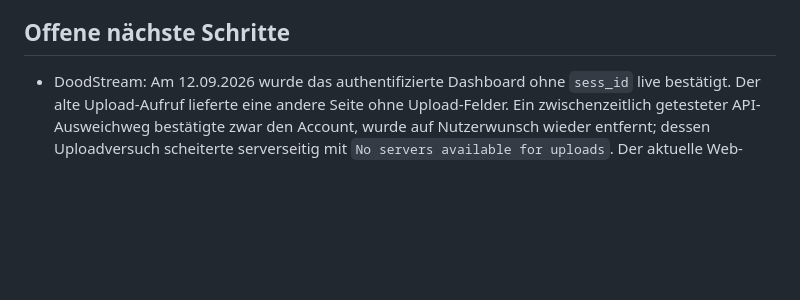
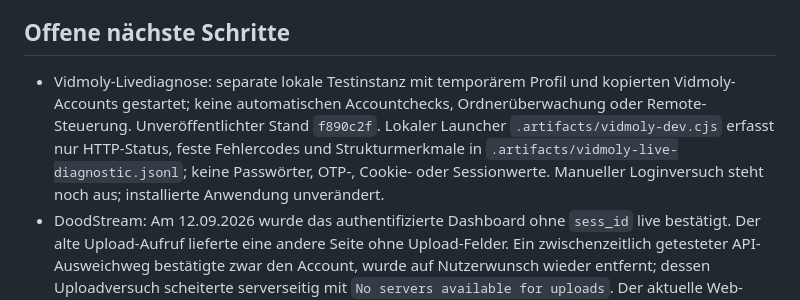
Before and after one commit to Sucukdeluxe/Multi-Hoster-Upload, a Markdown page: PROJECT_MEMORY.md, the part around the change. Drawn GitHub-style; blank space fills up the shorter version.

Commit message:
Document isolated Vidmoly live diagnostic session

```diff
--- a/PROJECT_MEMORY.md
+++ b/PROJECT_MEMORY.md
@@ -80,6 +80,7 @@ npm audit --omit=dev
 
 ## Offene nächste Schritte
 
+- Vidmoly-Livediagnose: separate lokale Testinstanz mit temporärem Profil und kopierten Vidmoly-Accounts gestartet; keine automatischen Accountchecks, Ordnerüberwachung oder Remote-Steuerung. Unveröffentlichter Stand `f890c2f`. Lokaler Launcher `.artifacts/vidmoly-dev.cjs` erfasst nur HTTP-Status, feste Fehlercodes und Strukturmerkmale in `.artifacts/vidmoly-live-diagnostic.jsonl`; keine Passwörter, OTP-, Cookie- oder Sessionwerte. Manueller Loginversuch steht noch aus; installierte Anwendung unverändert.
 - DoodStream: Am 12.09.2026 wurde das authentifizierte Dashboard ohne `sess_id` live bestätigt. Der alte Upload-Aufruf lieferte eine andere Seite ohne Upload-Felder. Ein zwischenzeitlich getesteter API-Ausweichweg bestätigte zwar den Account, wurde auf Nutzerwunsch wieder entfernt; dessen Uploadversuch scheiterte serverseitig mit `No servers available for uploads`. Der aktuelle Web-Upload muss noch live auf Serververfügbarkeit und erfolgreichen Dateitransfer geprüft werden. Die lokale Seitendiagnose protokolliert ausschließlich Strukturmerkmale ohne Formularwerte, OTP oder Cookie-Werte.
 - Keine offenen Veröffentlichungsschritte für Release `v2.1.48`; ein Server-Rollback muss Version-4-Datensätze erhalten und lesen können. Das oben dokumentierte DoodStream-Uploadproblem bleibt offen. Privaten Wiederherstellungsschlüssel zusätzlich unabhängig vom lokalen PC sichern.
 - Bei Bedarf einen Arbeitsweg ohne `&` im absoluten Pfad verwenden oder die npm-Aufrufe weiterhin direkt ausführen.
```
